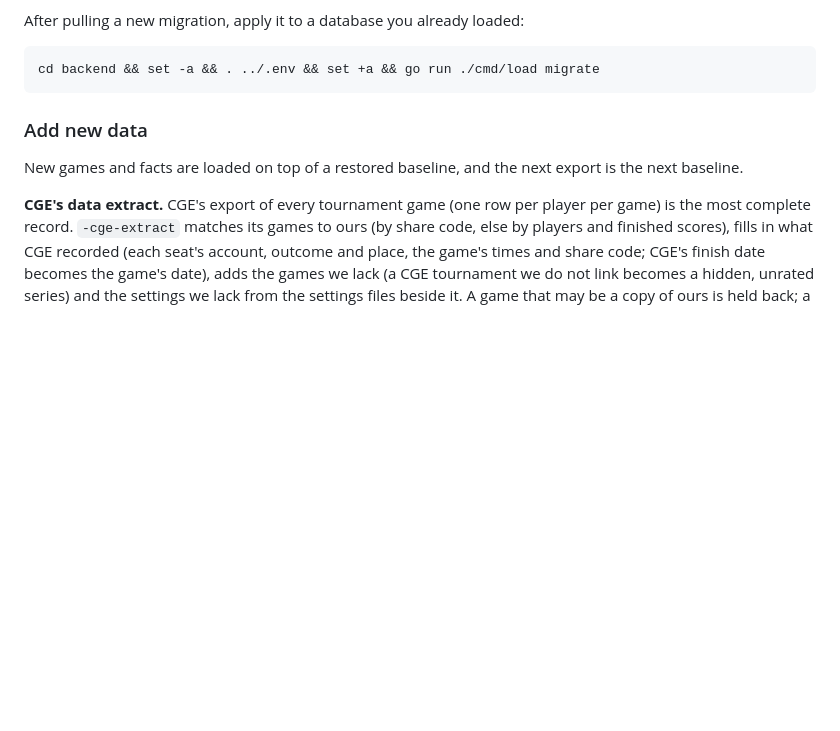
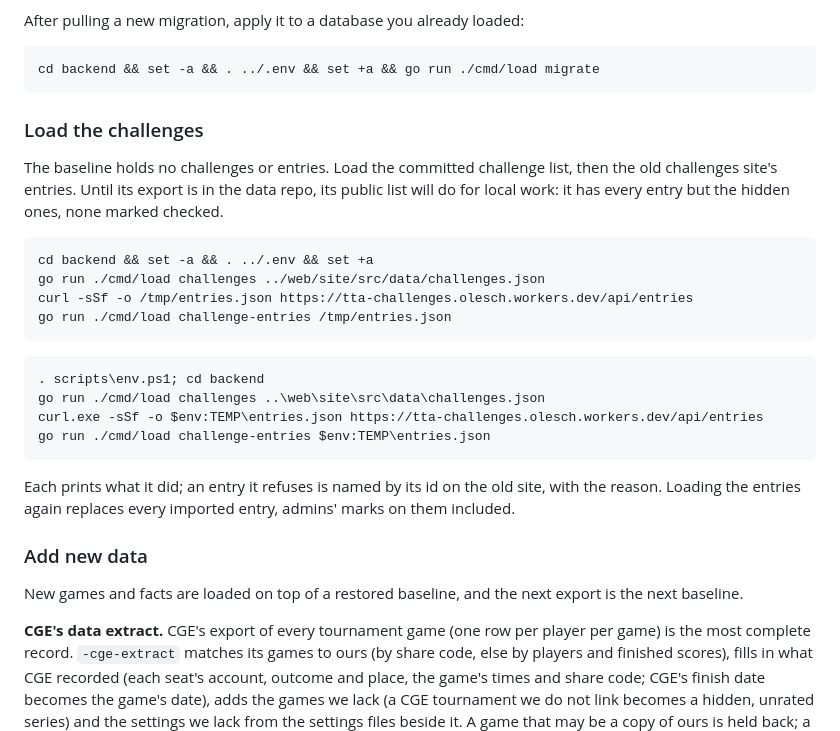
Before and after one commit to ttacommunity/ttacommunity, a Markdown page: README.md, the part around the change. Drawn GitHub-style; blank space fills up the shorter version.

Commit message:
Document challenges and how to load them

````diff
--- a/README.md
+++ b/README.md
@@ -365,6 +365,31 @@ After pulling a new migration, apply it to a database you already loaded:
 ```bash
 cd backend && set -a && . ../.env && set +a && go run ./cmd/load migrate
 ```
+
+### Load the challenges
+
+The baseline holds no challenges or entries. Load the committed challenge
+list, then the old challenges site's entries. Until its export is in the
+data repo, its public list will do for local work: it has every entry but
+the hidden ones, none marked checked.
+
+```bash
+cd backend && set -a && . ../.env && set +a
+go run ./cmd/load challenges ../web/site/src/data/challenges.json
+curl -sSf -o /tmp/entries.json https://tta-challenges.olesch.workers.dev/api/entries
+go run ./cmd/load challenge-entries /tmp/entries.json
+```
+
+```powershell
+. scripts\env.ps1; cd backend
+go run ./cmd/load challenges ..\web\site\src\data\challenges.json
+curl.exe -sSf -o $env:TEMP\entries.json https://tta-challenges.olesch.workers.dev/api/entries
+go run ./cmd/load challenge-entries $env:TEMP\entries.json
+```
+
+Each prints what it did; an entry it refuses is named by its id on the old
+site, with the reason. Loading the entries again replaces every imported
+entry, admins' marks on them included.
 
 ### Add new data
 
````
Also changed, not shown: docs/architecture.md (+46 -1 lines).
